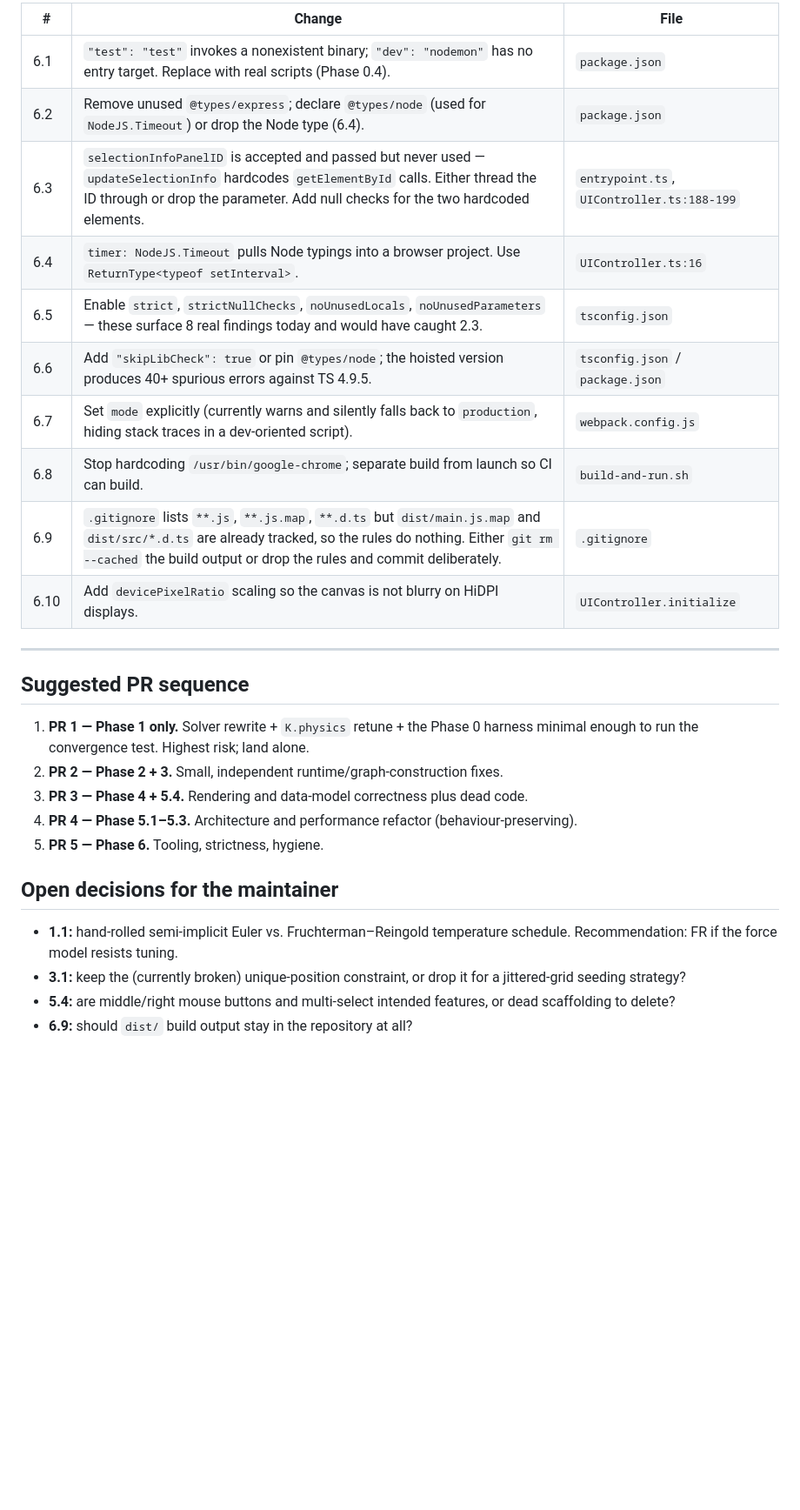
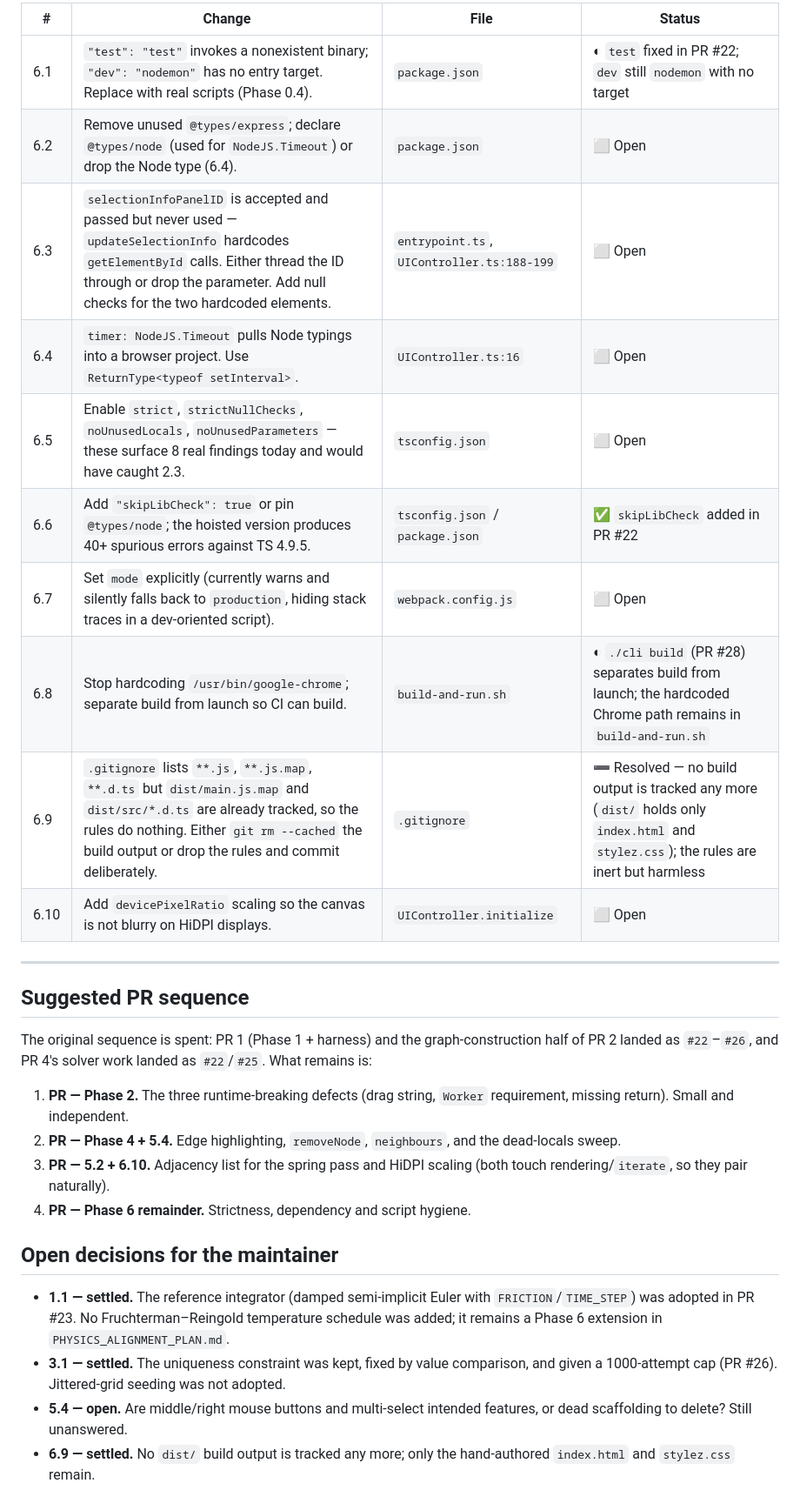
Before and after one commit to davidbarkhuizen/cuniform, a Markdown page: BUGFIX_PLAN.md, the part around one of its changes. Shown at 87% size. Rendered like a GitHub page; blank space fills up the shorter version.

```diff
--- a/BUGFIX_PLAN.md
+++ b/BUGFIX_PLAN.md
@@ -325,34 +339,43 @@ this.element.style.left = `${this.dragX + this.startLeft}px`;
 
-| # | Change | File |
-|---|---|---|
-| 6.1 | `"test": "test"` invokes a nonexistent binary; `"dev": "nodemon"` has no entry target. Replace with real scripts (Phase 0.4). | `package.json` |
-| 6.2 | Remove unused `@types/express`; declare `@types/node` (used for `NodeJS.Timeout`) or drop the Node type (6.4). | `package.json` |
-| 6.3 | `selectionInfoPanelID` is accepted and passed but never used — `updateSelectionInfo` hardcodes `getElementById` calls. Either thread the ID through or drop the parameter. Add null checks for the two hardcoded elements. | `entrypoint.ts`, `UIController.ts:188-199` |
-| 6.4 | `timer: NodeJS.Timeout` pulls Node typings into a browser project. Use `ReturnType<typeof setInterval>`. | `UIController.ts:16` |
-| 6.5 | Enable `strict`, `strictNullChecks`, `noUnusedLocals`, `noUnusedParameters` — these surface 8 real findings today and would have caught 2.3. | `tsconfig.json` |
-| 6.6 | Add `"skipLibCheck": true` or pin `@types/node`; the hoisted version produces 40+ spurious errors against TS 4.9.5. | `tsconfig.json` / `package.json` |
-| 6.7 | Set `mode` explicitly (currently warns and silently falls back to `production`, hiding stack traces in a dev-oriented script). | `webpack.config.js` |
-| 6.8 | Stop hardcoding `/usr/bin/google-chrome`; separate build from launch so CI can build. | `build-and-run.sh` |
-| 6.9 | `.gitignore` lists `**.js`, `**.js.map`, `**.d.ts` but `dist/main.js.map` and `dist/src/*.d.ts` are already tracked, so the rules do nothing. Either `git rm --cached` the build output or drop the rules and commit deliberately. | `.gitignore` |
-| 6.10 | Add `devicePixelRatio` scaling so the canvas is not blurry on HiDPI displays. | `UIController.initialize` |
+| # | Change | File | Status |
+|---|---|---|---|
+| 6.1 | `"test": "test"` invokes a nonexistent binary; `"dev": "nodemon"` has no entry target. Replace with real scripts (Phase 0.4). | `package.json` | ◐ `test` fixed in PR #22; `dev` still `nodemon` with no target |
+| 6.2 | Remove unused `@types/express`; declare `@types/node` (used for `NodeJS.Timeout`) or drop the Node type (6.4). | `package.json` | ⬜ Open |
+| 6.3 | `selectionInfoPanelID` is accepted and passed but never used — `updateSelectionInfo` hardcodes `getElementById` calls. Either thread the ID through or drop the parameter. Add null checks for the two hardcoded elements. | `entrypoint.ts`, `UIController.ts:188-199` | ⬜ Open |
+| 6.4 | `timer: NodeJS.Timeout` pulls Node typings into a browser project. Use `ReturnType<typeof setInterval>`. | `UIController.ts:16` | ⬜ Open |
+| 6.5 | Enable `strict`, `strictNullChecks`, `noUnusedLocals`, `noUnusedParameters` — these surface 8 real findings today and would have caught 2.3. | `tsconfig.json` | ⬜ Open |
+| 6.6 | Add `"skipLibCheck": true` or pin `@types/node`; the hoisted version produces 40+ spurious errors against TS 4.9.5. | `tsconfig.json` / `package.json` | ✅ `skipLibCheck` added in PR #22 |
+| 6.7 | Set `mode` explicitly (currently warns and silently falls back to `production`, hiding stack traces in a dev-oriented script). | `webpack.config.js` | ⬜ Open |
+| 6.8 | Stop hardcoding `/usr/bin/google-chrome`; separate build from launch so CI can build. | `build-and-run.sh` | ◐ `./cli build` (PR #28) separates build from launch; the hardcoded Chrome path remains in `build-and-run.sh` |
+| 6.9 | `.gitignore` lists `**.js`, `**.js.map`, `**.d.ts` but `dist/main.js.map` and `dist/src/*.d.ts` are already tracked, so the rules do nothing. Either `git rm --cached` the build output or drop the rules and commit deliberately. | `.gitignore` | ➖ Resolved — no build output is tracked any more (`dist/` holds only `index.html` and `stylez.css`); the rules are inert but harmless |
+| 6.10 | Add `devicePixelRatio` scaling so the canvas is not blurry on HiDPI displays. | `UIController.initialize` | ⬜ Open |
 
 ---
 
 ## Suggested PR sequence
 
-1. **PR 1 — Phase 1 only.** Solver rewrite + `K.physics` retune + the Phase 0
-   harness minimal enough to run the convergence test. Highest risk; land alone.
-2. **PR 2 — Phase 2 + 3.** Small, independent runtime/graph-construction fixes.
-3. **PR 3 — Phase 4 + 5.4.** Rendering and data-model correctness plus dead code.
-4. **PR 4 — Phase 5.1–5.3.** Architecture and performance refactor (behaviour-preserving).
-5. **PR 5 — Phase 6.** Tooling, strictness, hygiene.
+The original sequence is spent: PR 1 (Phase 1 + harness) and the graph-construction
+half of PR 2 landed as `#22`–`#26`, and PR 4's solver work landed as `#22`/`#25`.
+What remains is:
+
+1. **PR — Phase 2.** The three runtime-breaking defects (drag string, `Worker`
+   requirement, missing return). Small and independent.
+2. **PR — Phase 4 + 5.4.** Edge highlighting, `removeNode`, `neighbours`, and the
+   dead-locals sweep.
+3. **PR — 5.2 + 6.10.** Adjacency list for the spring pass and HiDPI scaling
+   (both touch rendering/`iterate`, so they pair naturally).
+4. **PR — Phase 6 remainder.** Strictness, dependency and script hygiene.
 
 ## Open decisions for the maintainer
 
-- **1.1:** hand-rolled semi-implicit Euler vs. Fruchterman–Reingold temperature
-  schedule. Recommendation: FR if the force model resists tuning.
-- **3.1:** keep the (currently broken) unique-position constraint, or drop it for
-  a jittered-grid seeding strategy?
-- **5.4:** are middle/right mouse buttons and multi-select intended features, or
-  dead scaffolding to delete?
-- **6.9:** should `dist/` build output stay in the repository at all?
+- **1.1 — settled.** The reference integrator (damped semi-implicit Euler with
+  `FRICTION`/`TIME_STEP`) was adopted in PR #23. No Fruchterman–Reingold
+  temperature schedule was added; it remains a Phase 6 extension in
+  `PHYSICS_ALIGNMENT_PLAN.md`.
+- **3.1 — settled.** The uniqueness constraint was kept, fixed by value
+  comparison, and given a 1000-attempt cap (PR #26). Jittered-grid seeding was
+  not adopted.
+- **5.4 — open.** Are middle/right mouse buttons and multi-select intended
+  features, or dead scaffolding to delete? Still unanswered.
+- **6.9 — settled.** No `dist/` build output is tracked any more; only the
+  hand-authored `index.html` and `stylez.css` remain.
```
Also changed, not shown: other parts of BUGFIX_PLAN.md (+57 -43 lines), PHYSICS_ALIGNMENT_PLAN.md (+6 -2 lines).
